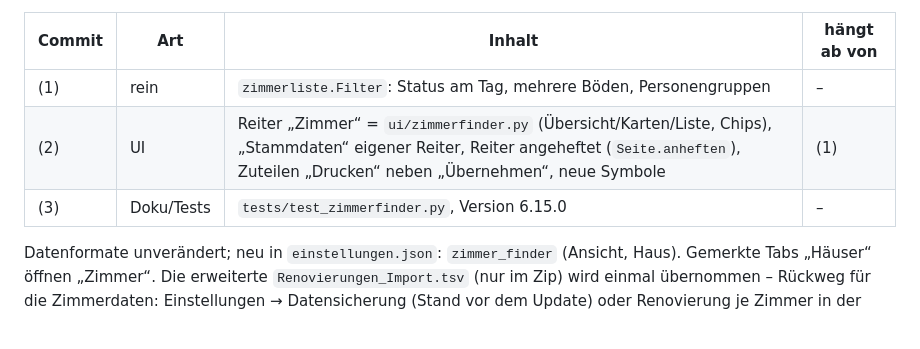
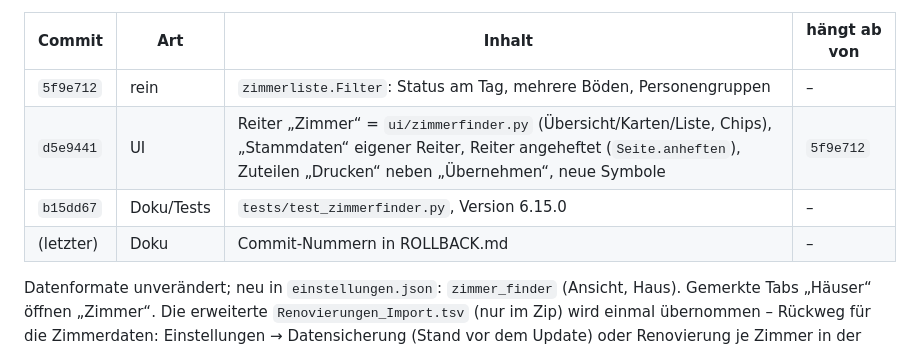
Before and after one commit to loginclaudiorusso-dev/Claude, a Markdown page: belegungsdashboard/ROLLBACK.md, the part around the change. Rendered like a GitHub page.

Commit message:
ROLLBACK.md: Commits von 6.15.0
Co-Authored-By: Claude Opus 5.5 <noreply@anthropic.com>
Claude-Session: https://claude.ai/code/session_01SEuE84d1ts13MuXA5DNNCn

```diff
--- a/belegungsdashboard/ROLLBACK.md
+++ b/belegungsdashboard/ROLLBACK.md
@@ -219,9 +219,10 @@ oder `git revert` dieses Commits.
 
 | Commit | Art | Inhalt | hängt ab von |
 |---|---|---|---|
-| (1) | rein | `zimmerliste.Filter`: Status am Tag, mehrere Böden, Personengruppen | – |
-| (2) | UI | Reiter „Zimmer“ = `ui/zimmerfinder.py` (Übersicht/Karten/Liste, Chips), „Stammdaten“ eigener Reiter, Reiter angeheftet (`Seite.anheften`), Zuteilen „Drucken“ neben „Übernehmen“, neue Symbole | (1) |
-| (3) | Doku/Tests | `tests/test_zimmerfinder.py`, Version 6.15.0 | – |
+| `5f9e712` | rein | `zimmerliste.Filter`: Status am Tag, mehrere Böden, Personengruppen | – |
+| `d5e9441` | UI | Reiter „Zimmer“ = `ui/zimmerfinder.py` (Übersicht/Karten/Liste, Chips), „Stammdaten“ eigener Reiter, Reiter angeheftet (`Seite.anheften`), Zuteilen „Drucken“ neben „Übernehmen“, neue Symbole | `5f9e712` |
+| `b15dd67` | Doku/Tests | `tests/test_zimmerfinder.py`, Version 6.15.0 | – |
+| (letzter) | Doku | Commit-Nummern in ROLLBACK.md | – |
 
 Datenformate unverändert; neu in `einstellungen.json`: `zimmer_finder` (Ansicht, Haus). Gemerkte Tabs „Häuser“ öffnen
 „Zimmer“. Die erweiterte `Renovierungen_Import.tsv` (nur im Zip) wird einmal übernommen – Rückweg für die Zimmerdaten:
```
